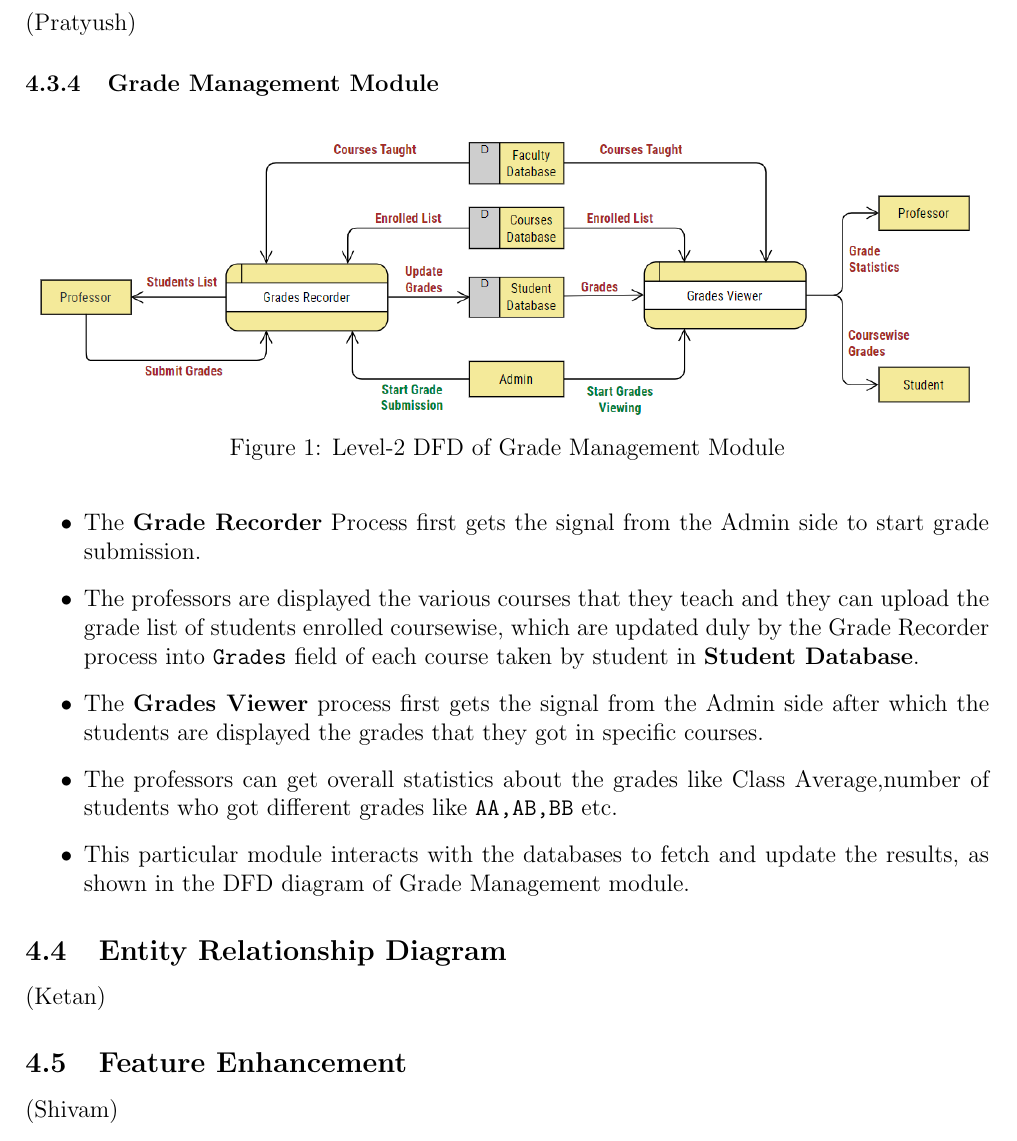
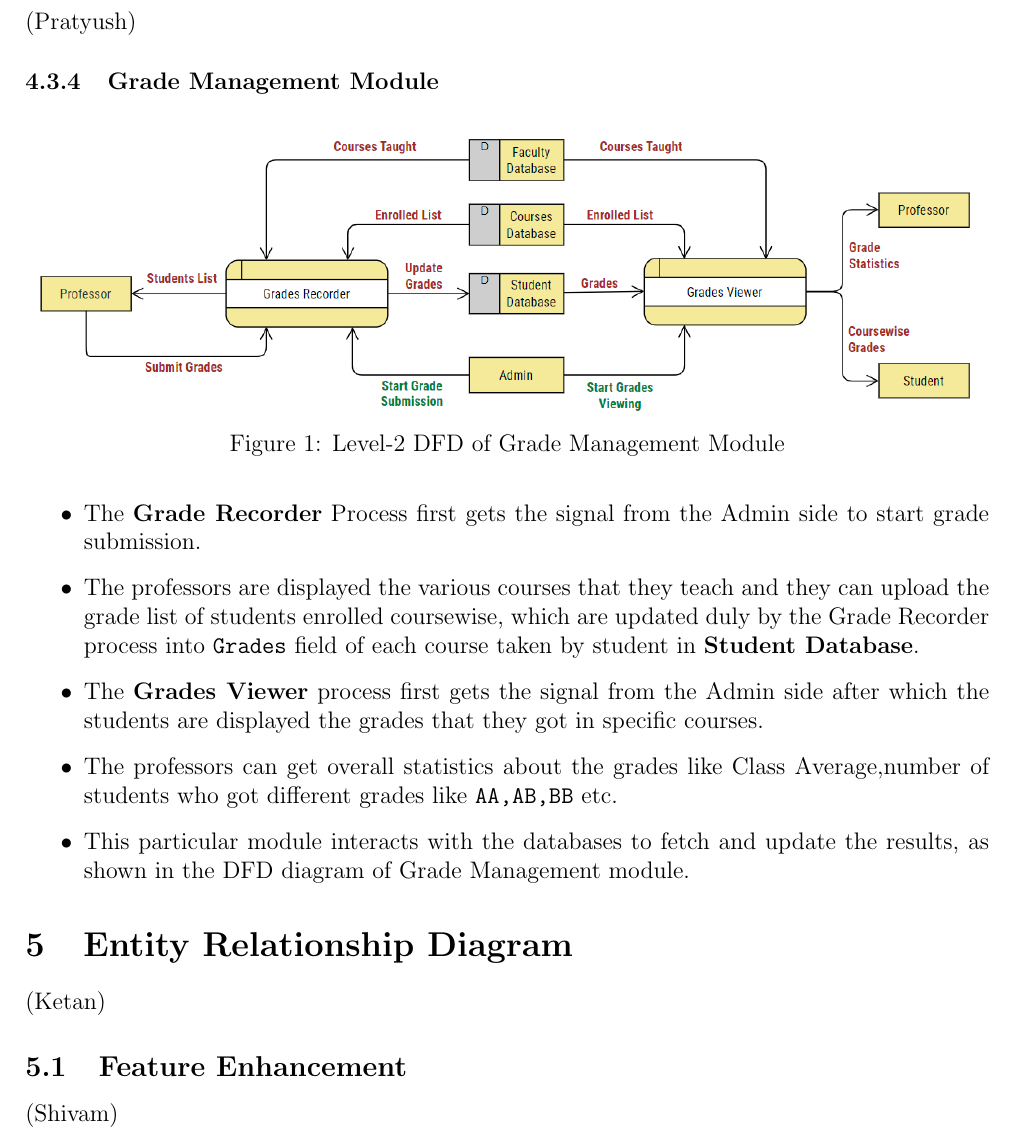
Before and after one commit to dhaneshragu/Academic-Management-System, a LaTeX document (Report/Report.tex): part of page 2 of 3, cut so that both start at the same text. Compiled offline with pdfLaTeX.

Commit message:
minor change

```diff
--- a/Report/Report.tex
+++ b/Report/Report.tex
@@ -58,7 +58,7 @@ The following subsections highlight the detailed \textbf{Level-2} Dataflow diagr
     \item The professors can get overall statistics about the grades like Class Average,number of students who got different grades like \texttt{AA,AB,BB} etc.
     \item This particular module interacts with the databases to fetch and update the results, as shown in the DFD diagram of Grade Management module.
 \end{itemize}
-\subsection{Entity Relationship Diagram}
+\section{Entity Relationship Diagram}
 (Ketan)
 
 \subsection{Feature Enhancement}
```
Also changed, not shown: Report/Report.pdf.
